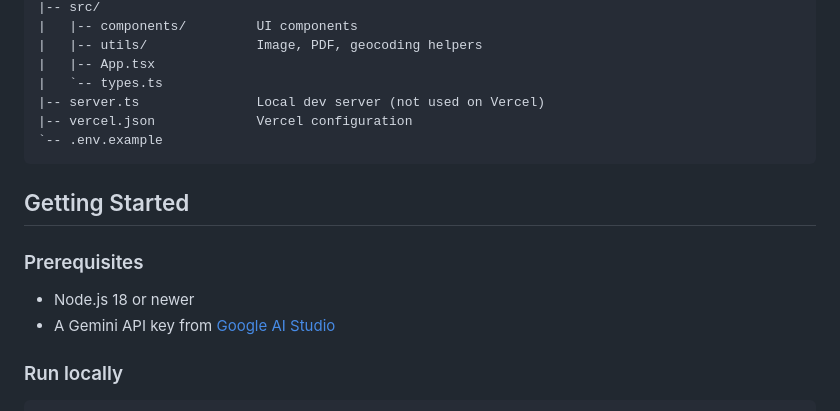
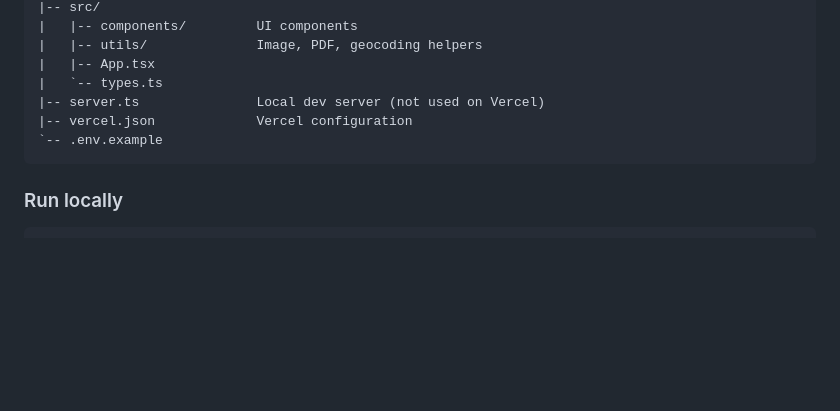
Before and after one commit to rishivarade1-arch/black-box, a Markdown page: README.md, the part around one of its changes. Rendered like a GitHub page; blank space fills up the shorter version.

````diff
--- a/README.md
+++ b/README.md
@@ -124,13 +115,6 @@ roadwatch-ai/
 `-- .env.example
 ```
 
-## Getting Started
-
-### Prerequisites
-
-- Node.js 18 or newer
-- A Gemini API key from [Google AI Studio](https://aistudio.google.com/apikey)
-
 ### Run locally
 
 ```bash
````
Also changed, not shown: other parts of README.md (+0 -42 lines).
